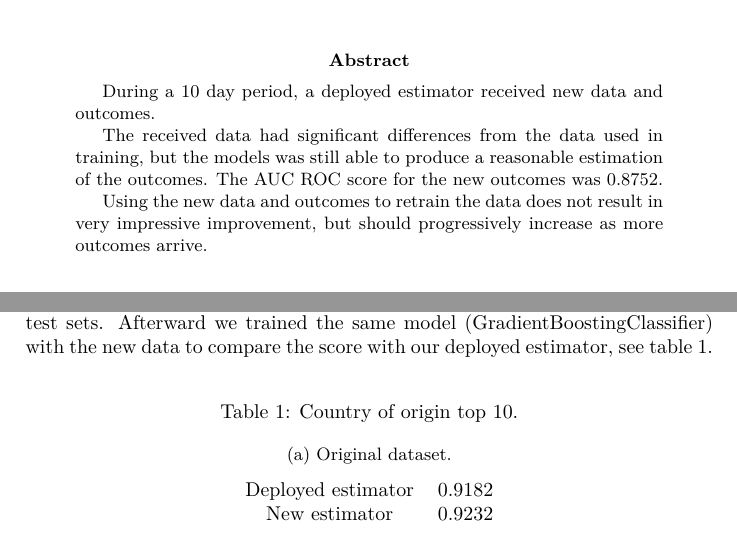
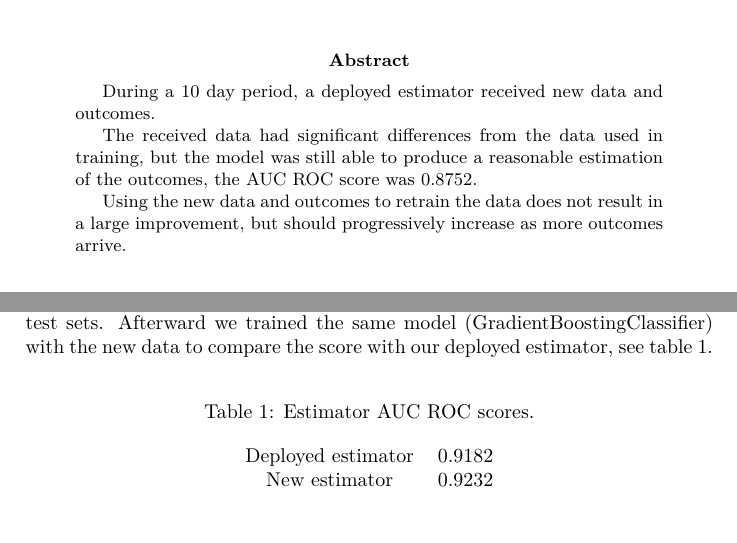
Before and after one commit to hcastilho/hack6, a LaTeX paper (doc/final/final.tex): two parts of pages 1 and 3 of 11, joined at a grey line, cut so that both start at the same text. Compiled offline with XeLaTeX.

Commit message:
Final report delivery

```diff
--- a/doc/final/final.tex
+++ b/doc/final/final.tex
@@ -10,12 +10,11 @@
         outcomes.
 
         The received data had significant differences from the data used in
-        training, but the models was still able to produce a reasonable
-        estimation of the outcomes.
-        The AUC ROC score for the new outcomes was \(0.8752\).
+        training, but the model was still able to produce a reasonable
+        estimation of the outcomes, the AUC ROC score was \(0.8752\).
 
         Using the new data and outcomes to retrain the data does not result
-        in  very impressive improvement, but should progressively increase
+        in  a large improvement, but should progressively increase
         as more outcomes arrive.
     \end{abstract}
 
@@ -134,11 +133,10 @@
     new data to compare the score with our deployed estimator, see
     \vref{tab:scores}.
     \begin{table}[!h]
-        \caption{Country of origin top 10.}
+        \caption{Estimator AUC ROC scores.}
         \label{tab:scores}
 
         \centering
-        \subcaption{Original dataset.}
         \begin{tabular}{cc}
             Deployed estimator & 0.9182 \\
             New estimator & 0.9232 \\
```
Also changed, not shown: Makefile, doc/final/final.pdf, doc/final/final.tex (1 more changed lines), 1 other file.
